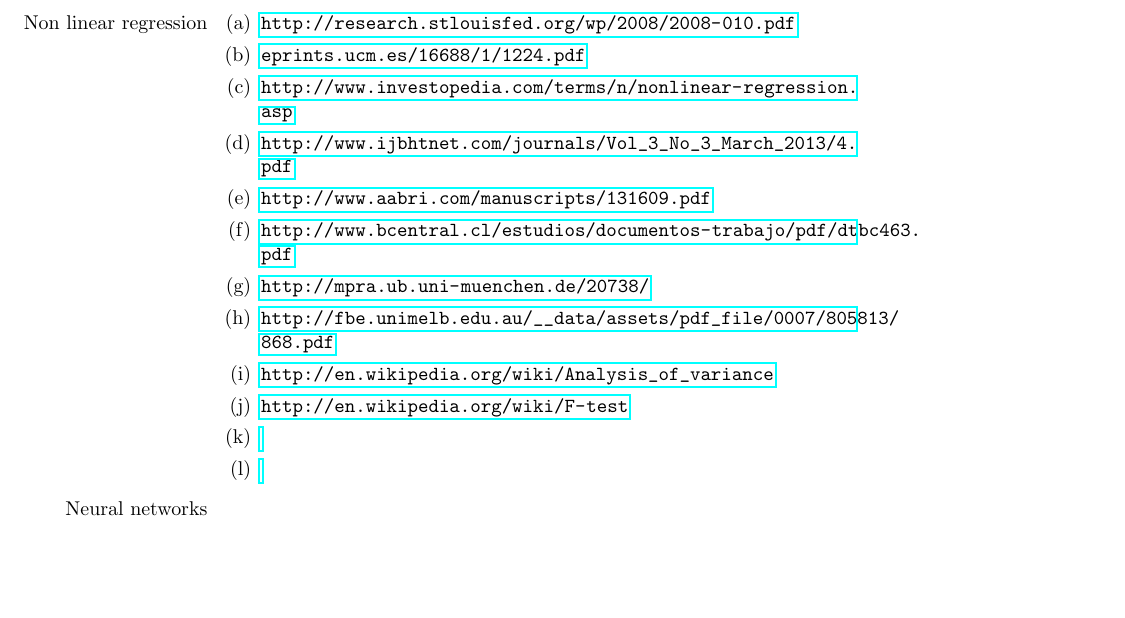
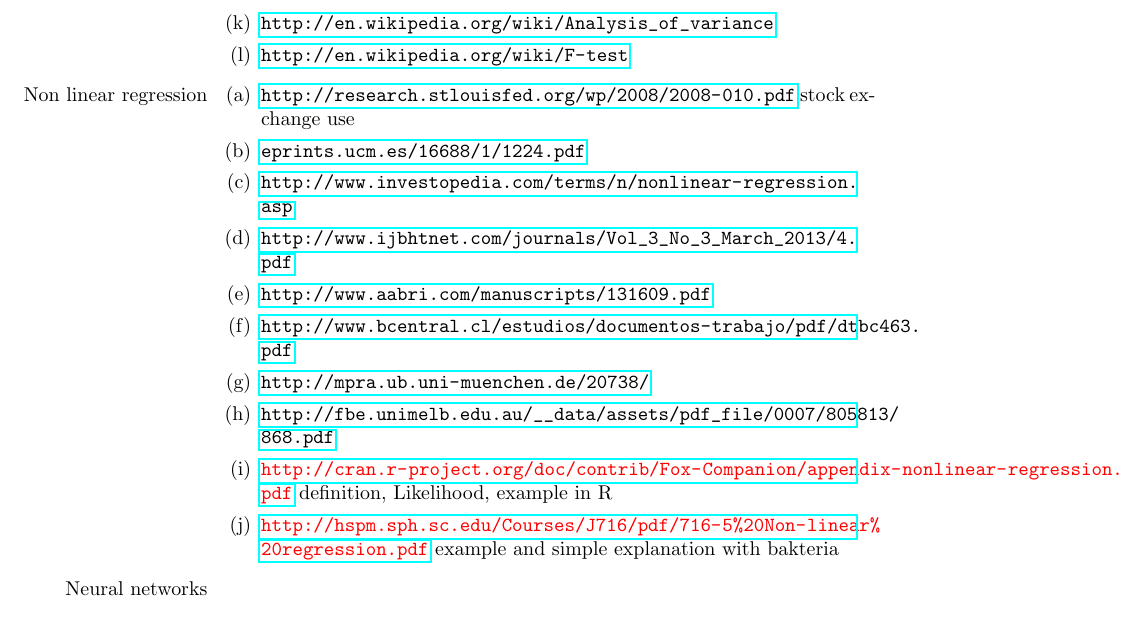
Before and after one commit to scottwedge/uni-stuff, a LaTeX document (Uni/literature.tex): part of page 2 of 2, cut at the place of the change, the shorter picture padded with empty space. Compiled offline with pdfLaTeX.

Commit message:
nonlinear regression in intro and references

```diff
--- a/Uni/literature.tex
+++ b/Uni/literature.tex
@@ -36,10 +36,12 @@ Black: general information to consider. Blue: Sources are analysed. Red: Importa
 			\item \textcolor{red}{\url{http://reliawiki.org/index.php/Multiple_Linear_Regression_Analysis}} nice explanation of the cross-dependency
 			\item \textcolor{blue}{\url{http://www.investopedia.com/terms/m/mlr.asp}}
 			\item \textcolor{black}{\url{http://dept.stat.lsa.umich.edu/~kshedden/Courses/Stat401/Notes/401-multreg.pdf}} matrix form and example
+			\item \textcolor{black}{\url{http://en.wikipedia.org/wiki/Analysis_of_variance}}
+			\item \textcolor{black}{\url{http://en.wikipedia.org/wiki/F-test}}
 		\end{enumerate}
 	\item[Non linear regression]
 		\begin{enumerate}
-			\item \textcolor{black}{\url{http://research.stlouisfed.org/wp/2008/2008-010.pdf}}
+			\item \textcolor{black}{\url{http://research.stlouisfed.org/wp/2008/2008-010.pdf}} stock exchange use
 			\item \textcolor{black}{\url{eprints.ucm.es/16688/1/1224.pdf}}
 			\item \textcolor{black}{\url{http://www.investopedia.com/terms/n/nonlinear-regression.asp}}
 			\item \textcolor{black}{\url{http://www.ijbhtnet.com/journals/Vol_3_No_3_March_2013/4.pdf}}
@@ -47,10 +49,8 @@ Black: general information to consider. Blue: Sources are analysed. Red: Importa
 			\item \textcolor{black}{\url{http://www.bcentral.cl/estudios/documentos-trabajo/pdf/dtbc463.pdf}}
 			\item \textcolor{black}{\url{http://mpra.ub.uni-muenchen.de/20738/ }}
 			\item \textcolor{black}{\url{http://fbe.unimelb.edu.au/__data/assets/pdf_file/0007/805813/868.pdf}}
-			\item \textcolor{black}{\url{http://en.wikipedia.org/wiki/Analysis_of_variance}}
-			\item \textcolor{black}{\url{http://en.wikipedia.org/wiki/F-test}}
-			\item \textcolor{black}{\url{}}
-			\item \textcolor{black}{\url{}}
+			\item \textcolor{red}{\url{http://cran.r-project.org/doc/contrib/Fox-Companion/appendix-nonlinear-regression.pdf}} definition, Likelihood, example in R
+			\item \textcolor{red}{\url{http://hspm.sph.sc.edu/Courses/J716/pdf/716-5\%20Non-linear\%20regression.pdf}} example and simple explanation with bakteria
 		\end{enumerate}
 	\item[Neural networks]
 	\item[Machine learning]
```
Also changed, not shown: Uni/outline.tex (+4 -0 lines).
